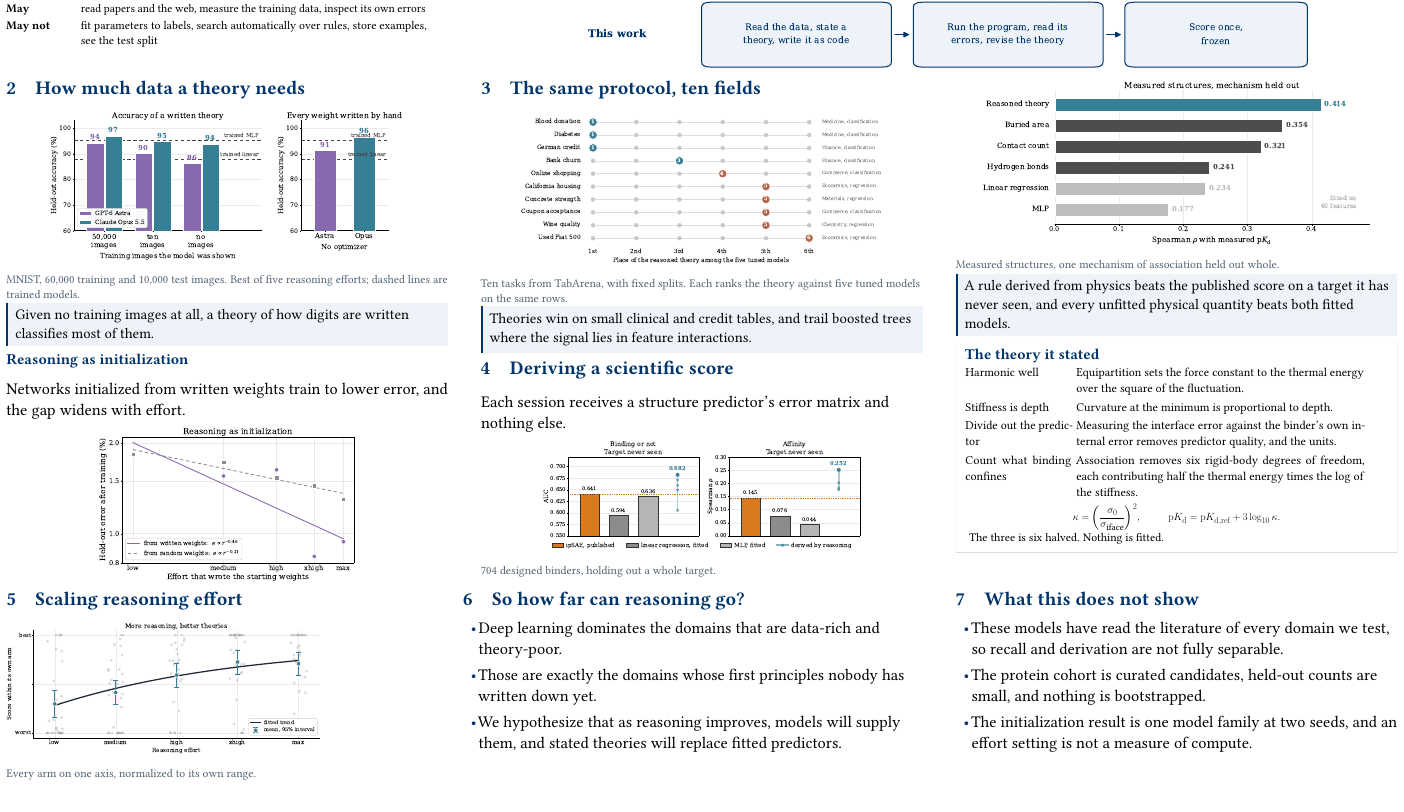
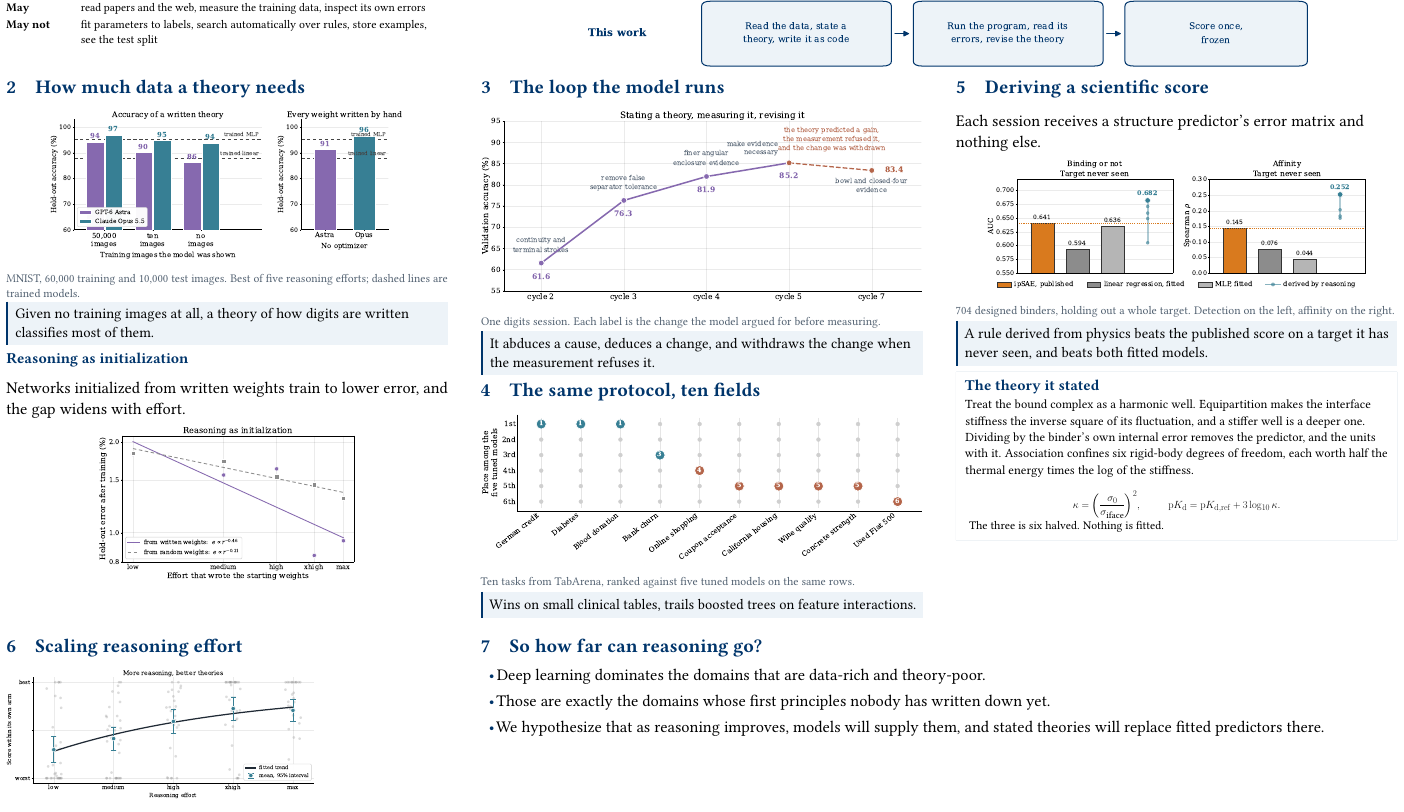
Before and after one commit to jwei302/reasoning, a LaTeX document (poster/poster.tex): part of the page, cut so that both start at the same text. Compiled offline with pdfLaTeX.

Commit message:
Drop SKEMPI for recall contamination and the limitations section; add the revision-cycle figure

```diff
--- a/poster/poster.tex
+++ b/poster/poster.tex
@@ -96,45 +96,45 @@ Networks initialized from written weights train to lower error, and the gap wide
 % ================================================================ column 2
 \node[anchor=north west,inner sep=0pt] at ([xshift=16.6in,yshift=-11.4in]current page.north west) {\begin{minipage}{14.6in}
 \colsetup
-\heading{3}{The same protocol, ten fields}
+\heading{3}{The loop the model runs}
 
-{\centering\includegraphics[width=0.82\linewidth]{poster_tabular}\par}
-\figcaption{Ten tasks from TabArena, with fixed splits. Each ranks the theory against five tuned models on the same rows.}
+{\centering\includegraphics[width=\linewidth]{poster_cycles}\par}
+\figcaption{One digits session. Each label is the change the model argued for before measuring.}
 
 \begin{finding}
-Theories win on small clinical and credit tables, and trail boosted trees where the signal lies in feature interactions.
+It abduces a cause, deduces a change, and withdraws the change when the measurement refuses it.
 \end{finding}
 
 \vspace{0.14in}
-\heading{4}{Deriving a scientific score}
+\heading{4}{The same protocol, ten fields}
 
-Each session receives a structure predictor's error matrix and nothing else.
+{\centering\includegraphics[width=\linewidth]{poster_tabular}\par}
+\figcaption{Ten tasks from TabArena, ranked against five tuned models on the same rows.}
 
-{\centering\includegraphics[width=0.72\linewidth]{poster_ipsae}\par}
-\figcaption{704 designed binders, holding out a whole target.}
+\begin{finding}
+Wins on small clinical tables, trails boosted trees on feature interactions.
+\end{finding}
 \end{minipage}};
 
 % ================================================================ column 3
 \node[anchor=north west,inner sep=0pt] at ([xshift=32.3in,yshift=-11.4in]current page.north west) {\begin{minipage}{14.6in}
 \colsetup
-{\centering\includegraphics[width=0.88\linewidth]{poster_skempi_floors}\par}
-\figcaption{Measured structures, one mechanism of association held out whole.}
+\heading{5}{Deriving a scientific score}
+
+Each session receives a structure predictor's error matrix and nothing else.
+
+{\centering\includegraphics[width=0.86\linewidth]{poster_ipsae}\par}
+\figcaption{704 designed binders, holding out a whole target. Detection on the left, affinity on the right.}
 
 \begin{finding}
-A rule derived from physics beats the published score on a target it has never seen, and every unfitted physical quantity beats both fitted models.
+A rule derived from physics beats the published score on a target it has never seen, and beats both fitted models.
 \end{finding}
 
-\vspace{0.12in}
+\vspace{0.14in}
 \begin{derivation}
 \subhead{The theory it stated}
-{\fontsize{29}{38}\selectfont
-\begin{tabular}{@{}p{3.5in}p{9.5in}@{}}
-Harmonic well & Equipartition sets the force constant to the thermal energy over the square of the fluctuation.\\[0.09in]
-Stiffness is depth & Curvature at the minimum is proportional to depth.\\[0.09in]
-Divide out the predictor & Measuring the interface error against the binder's own internal error removes predictor quality, and the units.\\[0.09in]
-Count what binding confines & Association removes six rigid-body degrees of freedom, each contributing half the thermal energy times the log of the stiffness.\\
-\end{tabular}\par}
-\vspace{0.06in}
+{\fontsize{30}{39}\selectfont
+Treat the bound complex as a harmonic well. Equipartition makes the interface stiffness the inverse square of its fluctuation, and a stiffer well is a deeper one. Dividing by the binder's own internal error removes the predictor, and the units with it. Association confines six rigid-body degrees of freedom, each worth half the thermal energy times the log of the stiffness.\par}
 {\fontsize{32}{40}\selectfont
 \[
 \kappa=\Big(\frac{\sigma_0}{\sigma_{\text{iface}}}\Big)^{2},\qquad
@@ -145,31 +145,21 @@ Count what binding confines & Association removes six rigid-body degrees of free
 \end{minipage}};
 
 % ================================================= closing row
-\node[anchor=north west,inner sep=0pt] at ([xshift=0.9in,yshift=-28.3in]current page.north west) {\begin{minipage}{10.4in}
+\node[anchor=north west,inner sep=0pt] at ([xshift=0.9in,yshift=-29.9in]current page.north west) {\begin{minipage}{10.2in}
 \colsetup
-\heading{5}{Scaling reasoning effort}
+\heading{6}{Scaling reasoning effort}
 
 {\centering\includegraphics[width=\linewidth]{poster_effort}\par}
-\figcaption{Every arm on one axis, normalized to its own range.}
+
 \end{minipage}};
 
-\node[anchor=north west,inner sep=0pt] at ([xshift=16.0in,yshift=-28.3in]current page.north west) {\begin{minipage}{14.6in}
+\node[anchor=north west,inner sep=0pt] at ([xshift=16.6in,yshift=-29.9in]current page.north west) {\begin{minipage}{30.3in}
 \colsetup
-\heading{6}{So how far can reasoning go?}
+\heading{7}{So how far can reasoning go?}
 \bullets{
 \item Deep learning dominates the domains that are data-rich and theory-poor.
 \item Those are exactly the domains whose first principles nobody has written down yet.
-\item We hypothesize that as reasoning improves, models will supply them, and stated theories will replace fitted predictors.
-}
-\end{minipage}};
-
-\node[anchor=north west,inner sep=0pt] at ([xshift=32.3in,yshift=-28.3in]current page.north west) {\begin{minipage}{14.6in}
-\colsetup
-\heading{7}{What this does not show}
-\bullets{
-\item These models have read the literature of every domain we test, so recall and derivation are not fully separable.
-\item The protein cohort is curated candidates, held-out counts are small, and nothing is bootstrapped.
-\item The initialization result is one model family at two seeds, and an effort setting is not a measure of compute.
+\item We hypothesize that as reasoning improves, models will supply them, and stated theories will replace fitted predictors there.
 }
 \end{minipage}};
 
```
Also changed, not shown: docs/poster.pdf, poster/figs/poster_curves.pdf, poster/figs/poster_cycles.pdf (added), poster/figs/poster_digits.pdf, poster/figs/poster_effort.pdf, poster/figs/poster_effort_curves.pdf, poster/figs/poster_framework.pdf, poster/figs/poster_ipsae.pdf, poster/figs/poster_powerlaw.pdf, poster/figs/poster_skempi.pdf, poster/figs/poster_skempi_floors.pdf, poster/figs/poster_tabular.pdf, poster/poster-preview.png, poster/poster.pdf, 1 other file.
